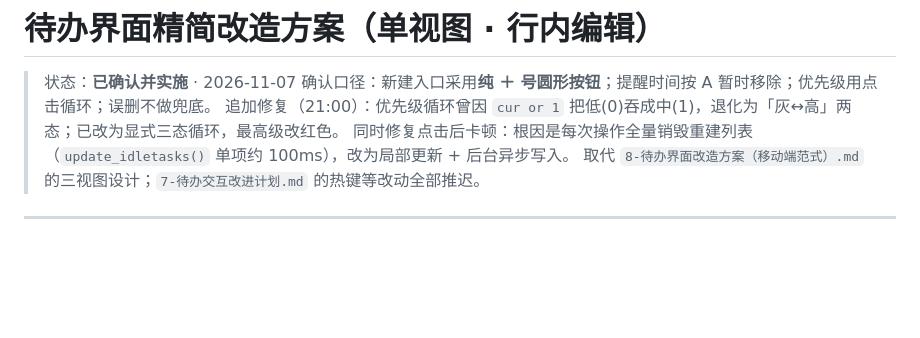
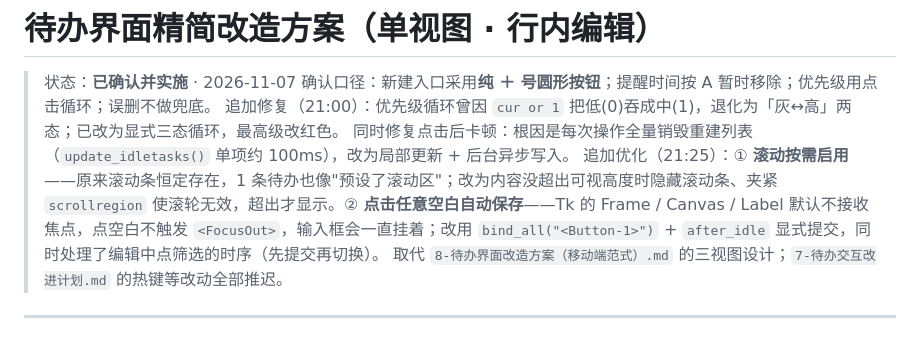
Before and after one commit to liu036/screen-time-recorder, a Markdown page: 9-待办界面精简改造方案.md, the part around the change. Drawn GitHub-style; blank space fills up the shorter version.

```diff
--- a/9-待办界面精简改造方案.md
+++ b/9-待办界面精简改造方案.md
@@ -4,6 +4,7 @@
 > 确认口径：新建入口采用**纯 ＋ 号圆形按钮**；提醒时间按 A 暂时移除；优先级用点击循环；误删不做兜底。
 > 追加修复（21:00）：优先级循环曾因 `cur or 1` 把低(0)吞成中(1)，退化为「灰↔高」两态；已改为显式三态循环，最高级改红色。
 > 同时修复点击后卡顿：根因是每次操作全量销毁重建列表（`update_idletasks()` 单项约 100ms），改为局部更新 + 后台异步写入。
+> 追加优化（21:25）：① **滚动按需启用**——原来滚动条恒定存在，1 条待办也像"预设了滚动区"；改为内容没超出可视高度时隐藏滚动条、夹紧 `scrollregion` 使滚轮无效，超出才显示。② **点击任意空白自动保存**——Tk 的 Frame / Canvas / Label 默认不接收焦点，点空白不触发 `<FocusOut>`，输入框会一直挂着；改用 `bind_all("<Button-1>")` + `after_idle` 显式提交，同时处理了编辑中点筛选的时序（先提交再切换）。
 > 取代 `8-待办界面改造方案（移动端范式）.md` 的三视图设计；`7-待办交互改进计划.md` 的热键等改动全部推迟。
 
 ---
```
Also changed, not shown: README.md (+3 -1 lines), probes/README.md (+1 -1 lines), assets/todo-window.png.
